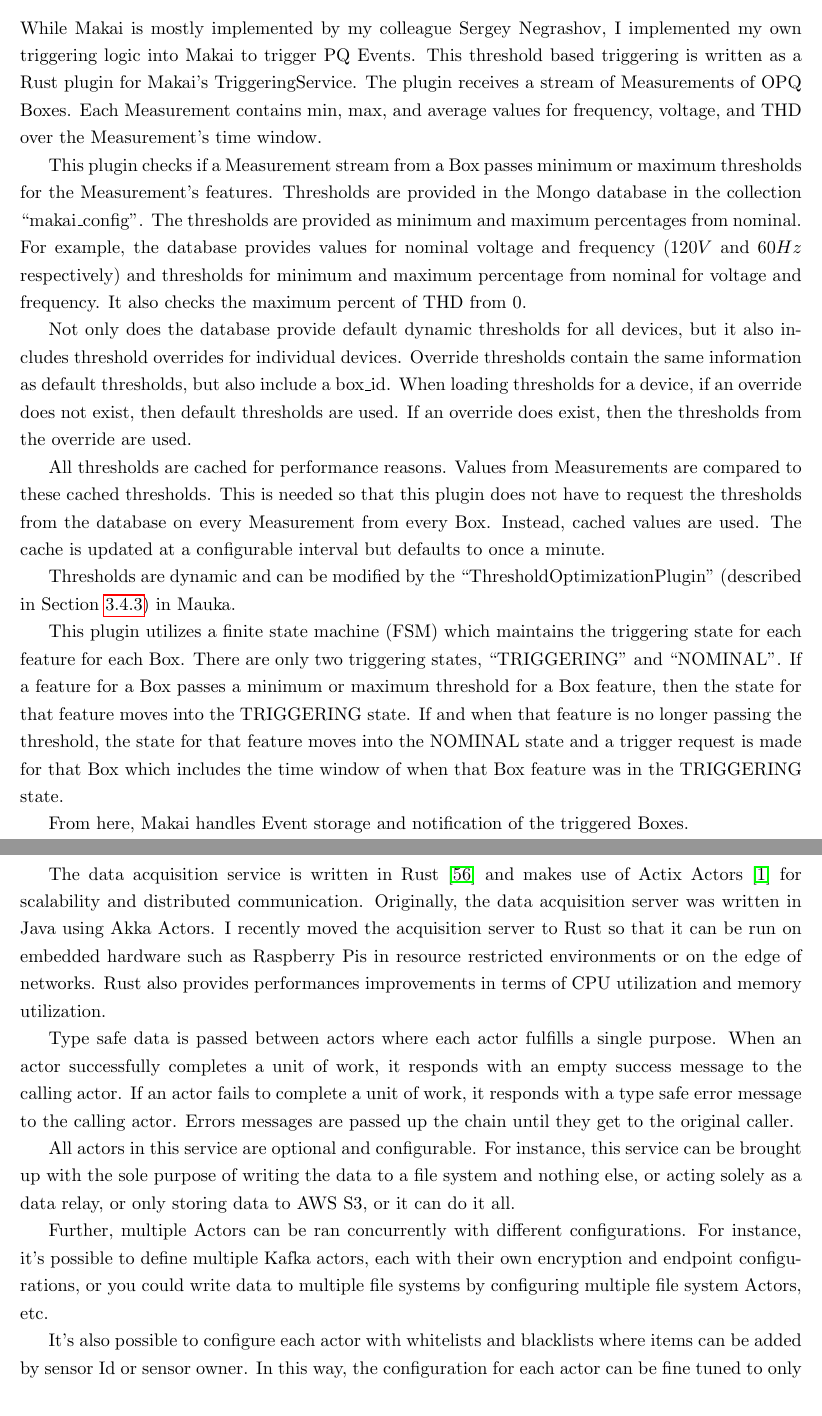
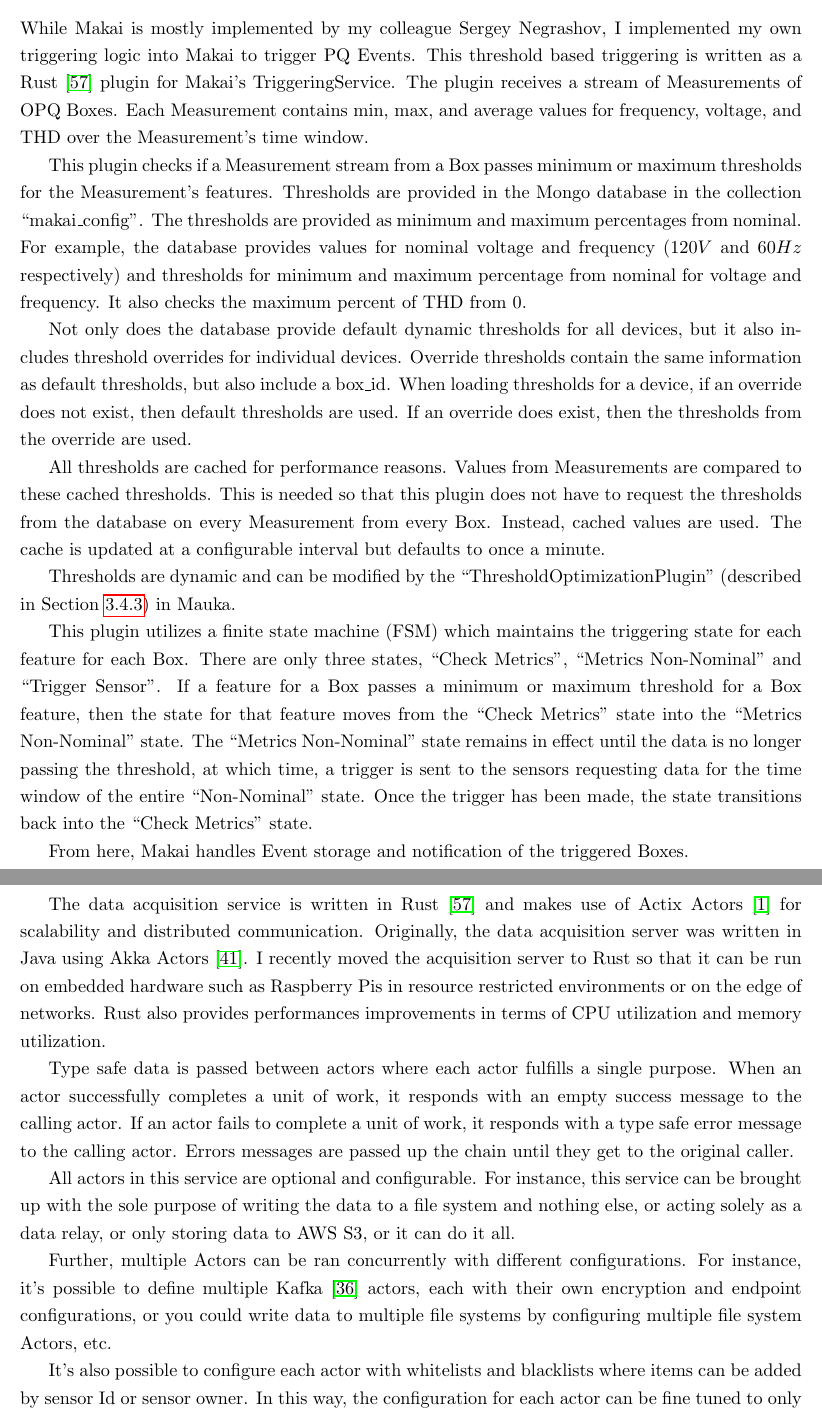
Before and after one commit to anthonyjchriste/dissertation, a LaTeX thesis (src/dissertation-christe.tex, which reads src/design.tex): two parts of pages 44 and 89 of 314 before the commit and two parts of pages 44 and 88 of 314 after it, joined at a grey line, cut so that both start at the same text. Compiled offline with pdfLaTeX.

Commit message:
More software citations.

```diff
--- a/src/design.tex
+++ b/src/design.tex
@@ -247,7 +247,7 @@ OPQ Makai is the central sink and triggering daemon for the OPQ framework. It is
 
 \subsubsection{Dynamic Triggering}\label{subsubsec:dynamic-triggering}
 
-While Makai is mostly implemented by my colleague Sergey Negrashov, I implemented my own triggering logic into Makai to trigger PQ Events. This threshold based triggering is written as a Rust plugin for Makai's TriggeringService. The plugin receives a stream of Measurements of OPQ Boxes. Each Measurement contains min, max, and average values for frequency, voltage, and THD over the Measurement's time window.
+While Makai is mostly implemented by my colleague Sergey Negrashov, I implemented my own triggering logic into Makai to trigger PQ Events. This threshold based triggering is written as a Rust~\cite{rust:2019} plugin for Makai's TriggeringService. The plugin receives a stream of Measurements of OPQ Boxes. Each Measurement contains min, max, and average values for frequency, voltage, and THD over the Measurement's time window.
 
 This plugin checks if a Measurement stream from a Box passes minimum or maximum thresholds for the Measurement's features. Thresholds are provided in the Mongo database in the collection ``makai\_config". The thresholds are provided as minimum and maximum percentages from nominal. For example, the database provides values for nominal voltage and frequency (120$V$ and 60$Hz$ respectively) and thresholds for minimum and maximum percentage from nominal for voltage and frequency. It also checks the maximum percent of THD from 0.
 
@@ -257,7 +257,7 @@ All thresholds are cached for performance reasons. Values from Measurements are
 
 Thresholds are dynamic and can be modified by the ``ThresholdOptimizationPlugin" (described in Section~\ref{subsubsec:threshold-optimization-pugin}) in Mauka.
 
-This plugin utilizes a finite state machine (FSM) which maintains the triggering state for each feature for each Box. There are only two triggering states, ``TRIGGERING" and ``NOMINAL". If a feature for a Box passes a minimum or maximum threshold for a Box feature, then the state for that feature moves into the TRIGGERING state. If and when that feature is no longer passing the threshold, the state for that feature moves into the NOMINAL state and a trigger request is made for that Box which includes the time window of when that Box feature was in the TRIGGERING state.
+This plugin utilizes a finite state machine (FSM) which maintains the triggering state for each feature for each Box. There are only three states, ``Check Metrics", ``Metrics Non-Nominal" and ``Trigger Sensor". If a feature for a Box passes a minimum or maximum threshold for a Box feature, then the state for that feature moves from the ``Check Metrics" state into the ``Metrics Non-Nominal" state. The ``Metrics Non-Nominal" state remains in effect until the data is no longer passing the threshold, at which time, a trigger is sent to the sensors requesting data for the time window of the entire ``Non-Nominal" state. Once the trigger has been made, the state transitions back into the ``Check Metrics" state.
 
 From here, Makai handles Event storage and notification of the triggered Boxes.
 
@@ -1453,13 +1453,13 @@ Lokahi is made up of several distributed services, each of which will be discuss
 \subsection{Lokahi Data Acquisition Service}\label{subsec:lokahi-data-acquisition-service}
 The data acquisition service is responsible for acquiring, authenticating, storing, and moving real-time sensor data from Lokahi sensors.
 
-The data acquisition service is written in Rust~\cite{rust:2019} and makes use of Actix Actors~\cite{actix:2019} for scalability and distributed communication. Originally, the data acquisition server was written in Java using Akka Actors. I recently moved the acquisition server to Rust so that it can be run on embedded hardware such as Raspberry Pis in resource restricted environments or on the edge of networks. Rust also provides performances improvements in terms of CPU utilization and memory utilization.
+The data acquisition service is written in Rust~\cite{rust:2019} and makes use of Actix Actors~\cite{actix:2019} for scalability and distributed communication. Originally, the data acquisition server was written in Java using Akka Actors~\cite{akka:2019}. I recently moved the acquisition server to Rust so that it can be run on embedded hardware such as Raspberry Pis in resource restricted environments or on the edge of networks. Rust also provides performances improvements in terms of CPU utilization and memory utilization.
 
 Type safe data is passed between actors where each actor fulfills a single purpose. When an actor successfully completes a unit of work, it responds with an empty success message to the calling actor. If an actor fails to complete a unit of work, it responds with a type safe error message to the calling actor. Errors messages are passed up the chain until they get to the original caller.
 
 All actors in this service are optional and configurable. For instance, this service can be brought up with the sole purpose of writing the data to a file system and nothing else, or acting  solely as a data relay, or only storing data to AWS S3, or it can do it all.
 
-Further, multiple Actors can be ran concurrently with different configurations. For instance, it's possible to define multiple Kafka actors, each with their own encryption and endpoint configurations, or you could write data to multiple file systems by configuring multiple file system Actors, etc.
+Further, multiple Actors can be ran concurrently with different configurations. For instance, it's possible to define multiple Kafka~\cite{kreps2011kafka} actors, each with their own encryption and endpoint configurations, or you could write data to multiple file systems by configuring multiple file system Actors, etc.
 
 It's also possible to configure each actor with whitelists and blacklists where items can be added by sensor Id or sensor owner. In this way, the configuration for each actor can be fine tuned to only allow certain sensors or sets of sensors or disallow sets of sensors. This is utilized when we require that only a subset of data received be forwarded to a particular actor. For instance, when we share real time data with our collaborators, they are only interested in a certain subset of data that we are receiving. Therefore, we create a whitelist with their information so that they only receive the data they are interested in. On the other hand, that data may be sensitive, so we black list it on other actors so that data is not forwarded to those actors.
 
```
Also changed, not shown: src/references.bib (+8 -0 lines), src/design.tex (2 more changed lines).
